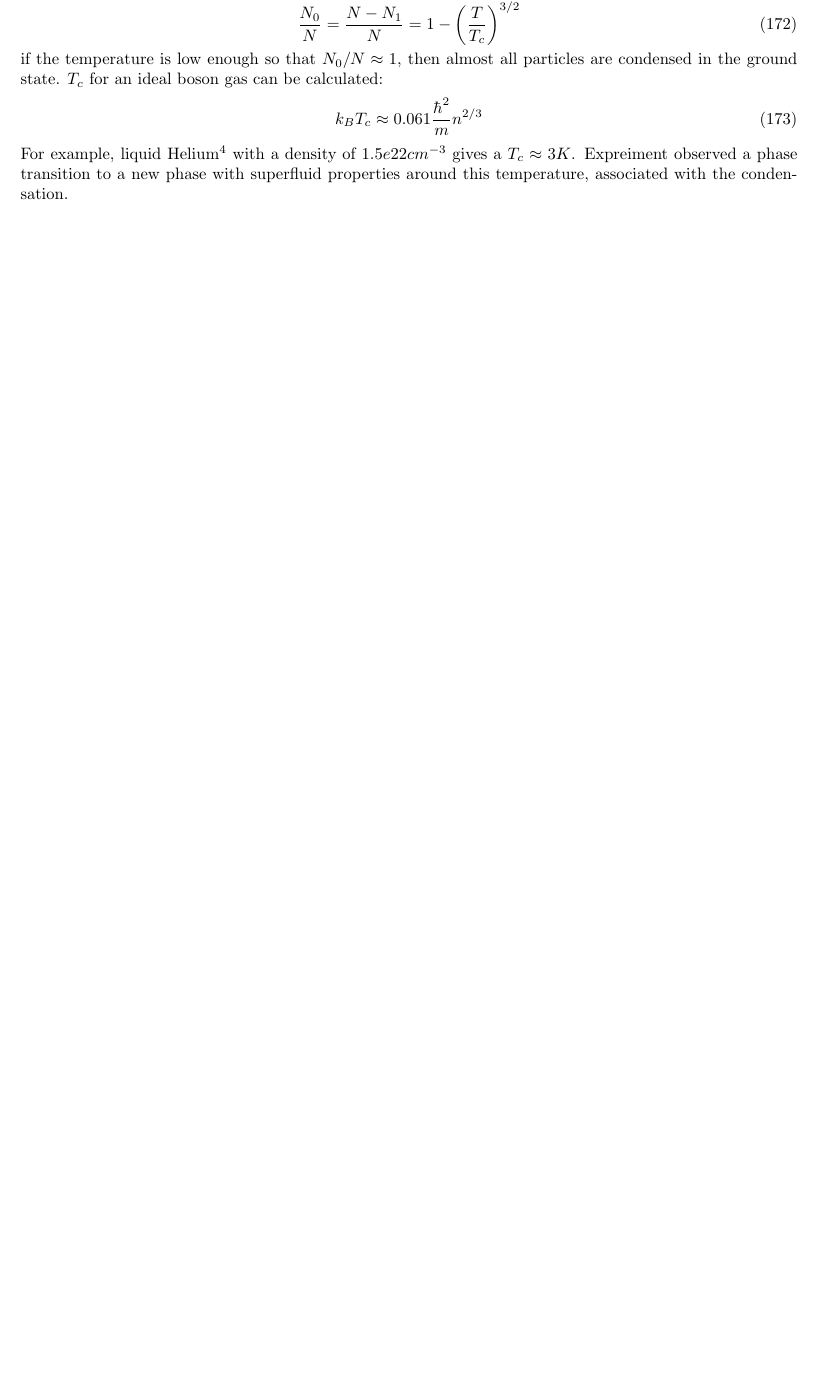
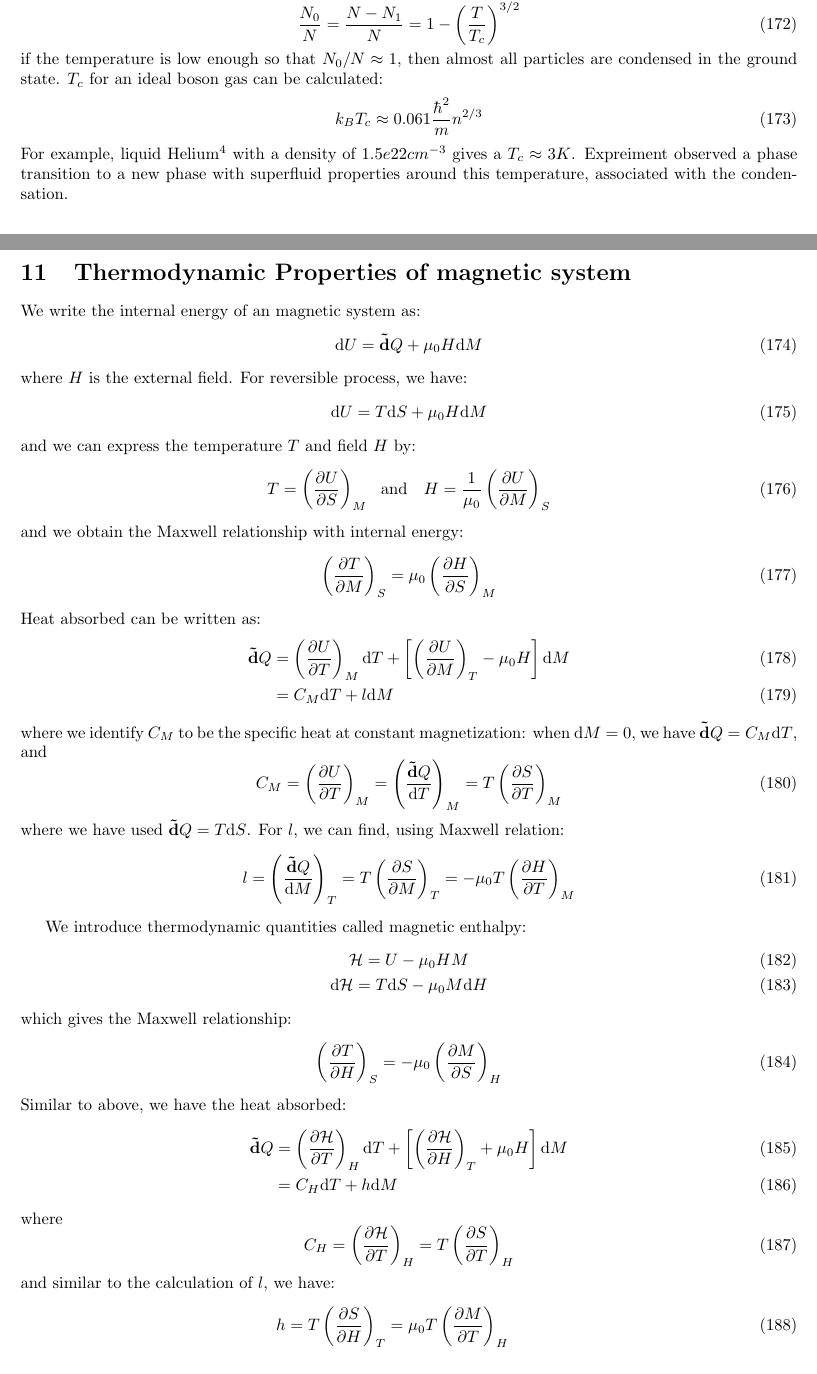
Before and after one commit to whzhangg/notes, a LaTeX document (statistic/part1.tex): part of page 21 of 24 before the commit and two parts of pages 21 and 22 of 26 after it, the two joined at a grey line, cut so that both start at the same text, the shorter picture padded with empty space. Compiled offline with pdfLaTeX.

Commit message:
added a part in statistic/part1 and a clean script

```diff
--- a/statistic/part1.tex
+++ b/statistic/part1.tex
@@ -1132,4 +1132,56 @@ if the temperature is low enough so that $N_0/N \approx 1$, then almost all part
 For example, liquid Helium$^4$ with a density of $1.5e22 cm^{-3}$ gives a $T_c \approx 3K$. Expreiment observed a phase transition to a
 new phase with superfluid properties around this temperature, associated with the condensation.
 
+\section{Thermodynamic Properties of magnetic system}
+We write the internal energy of an magnetic system as:
+\begin{equation}
+    \dnor U = \dbar Q + \mu_0 H \dnor M
+\end{equation}
+where $H$ is the external field. For reversible process, we have:
+\begin{equation}
+    \dnor U = T \dnor S + \mu_0 H \dnor M
+\end{equation}
+and we can express the temperature $T$ and field $H$ by:
+\begin{align}
+    T = \left(\pfrac{U}{S}\right)_M \ \text{ and }\ \ H = \frac{1}{\mu_0} \left(\pfrac{U}{M}\right)_S
+\end{align}
+and we obtain the Maxwell relationship with internal energy:
+\begin{equation}
+    \left( \pfrac{T}{M} \right)_S = \mu_0 \left( \pfrac{H}{S} \right)_M
+\end{equation}
+Heat absorbed can be written as:
+\begin{align}
+    \dbar Q &= \left(\pfrac{U}{T}\right)_M \dnor T + \left[ \left(\pfrac{U}{M}\right)_T -\mu_0 H \right] \dnor M \\
+            &= C_M \dnor T + l \dnor M \label{q_cm}
+\end{align}
+where we identify $C_M$ to be the specific heat at constant magnetization: when $\dnor M = 0$, we have $\dbar Q = C_M \dnor T$, and
+\begin{equation}
+    C_M = \left(\pfrac{U}{T}\right)_M = \left(\frac{\dbar Q}{\dnor T}\right)_M = T \left(\pfrac{S}{T}\right)_M
+\end{equation}
+where we have used $\dbar Q = T \dnor S$. For $l$, we can find, using Maxwell relation:
+\begin{equation}
+    l = \left( \frac{\dbar Q}{\dnor M} \right)_T = T \left(\pfrac{S}{M}\right)_T = - \mu_0 T \left(\pfrac{H}{T}\right)_M
+\end{equation}
 
+We introduce thermodynamic quantities called magnetic enthalpy:
+\begin{gather}
+    \mathcal{H} = U - \mu_0 H M \\
+    \dnor \mathcal{H} = T \dnor S - \mu_0 M \dnor H
+\end{gather}
+which gives the Maxwell relationship:
+\begin{equation}
+    \left( \pfrac{T}{H} \right)_S = - \mu_0 \left( \pfrac{M}{S} \right)_H
+\end{equation}
+Similar to above, we have the heat absorbed:
+\begin{align}
+    \dbar Q &= \left(\pfrac{\mathcal{H}}{T}\right)_H \dnor T + \left[ \left(\pfrac{\mathcal{H}}{H}\right)_T + \mu_0 H \right] \dnor M \\
+            &= C_H \dnor T + h \dnor M \label{q_ch}
+\end{align}
+where
+\begin{equation}
+    C_H = \left(\pfrac{\mathcal{H}}{T}\right)_H = T \left(\pfrac{S}{T}\right)_H
+\end{equation}
+and similar to the calculation of $l$, we have:
+\begin{eqnarray}
+    h = T \left(\pfrac{S}{H}\right)_T = \mu_0 T \left(\pfrac{M}{T}\right)_H
+\end{eqnarray}
@@ -1135,0 +1197 @@ new phase with superfluid properties around this temperature, associated with th
+\end{equation}
```
Also changed, not shown: statistic/part1.pdf, statistic/part1.tex (56 more changed lines), 2 other files.
